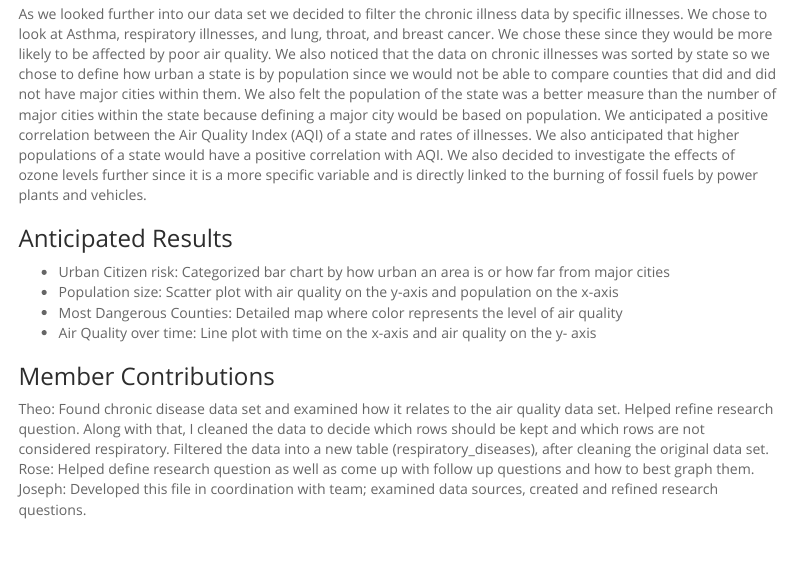
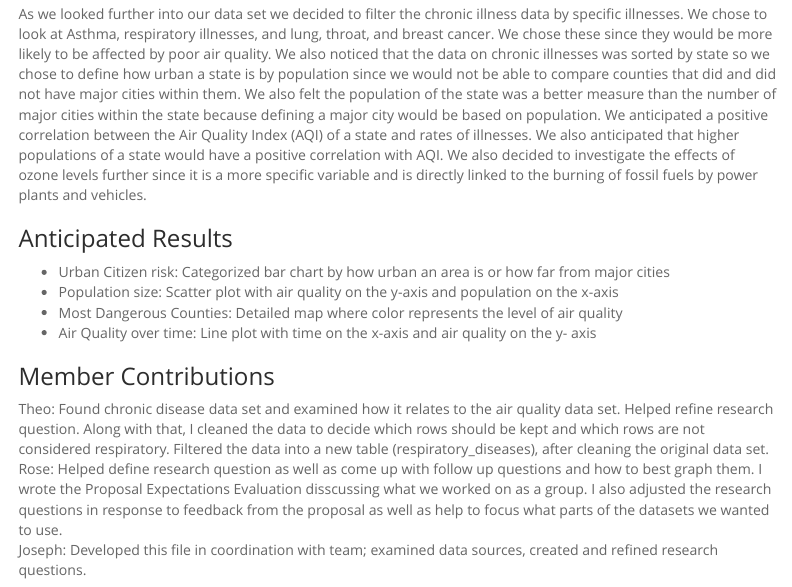
Before and after one commit to theo-mandelbaum/data_visualization_final, an R Markdown document (Team6_proposal.Rmd): the page in a window 1100 px wide, from 5300 px down. Rendered offline with R 4.5, knitr and Pandoc, with nearby package versions; some code elsewhere in the file could not run offline; menus at the side of the page are left out; long lines of code are wrapped.

Commit message:
Update Team6_proposal.Rmd

```diff
--- a/Team6_proposal.Rmd
+++ b/Team6_proposal.Rmd
@@ -224,5 +224,5 @@ As we looked further into our data set we decided to filter the chronic illness
 
 ### Member Contributions
 Theo: Found chronic disease data set and examined how it relates to the air quality data set. Helped refine research question. Along with that, I cleaned the data to decide which rows should be kept and which rows are not considered respiratory. Filtered the data into a new table (respiratory_diseases), after cleaning the original data set.
-Rose: Helped define research question as well as come up with follow up questions and how to best graph them.
+Rose: Helped define research question as well as come up with follow up questions and how to best graph them. I wrote the Proposal Expectations Evaluation disscussing what we worked on as a group. I also adjusted the research questions in response to feedback from the proposal as well as help to focus what parts of the datasets we wanted to use.
 Joseph: Developed this file in coordination with team; examined data sources, created and refined research questions.
```
